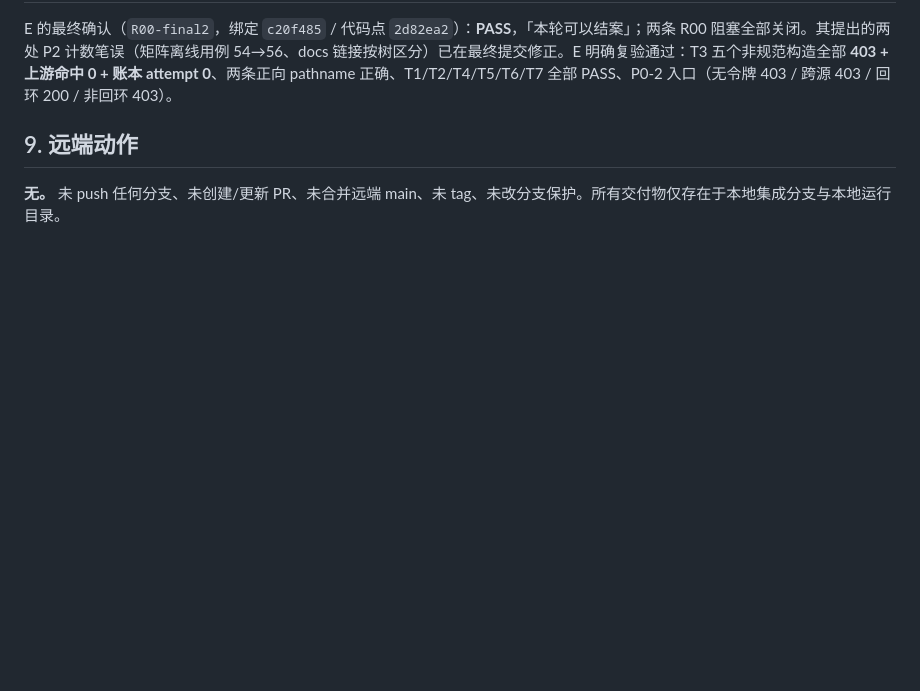
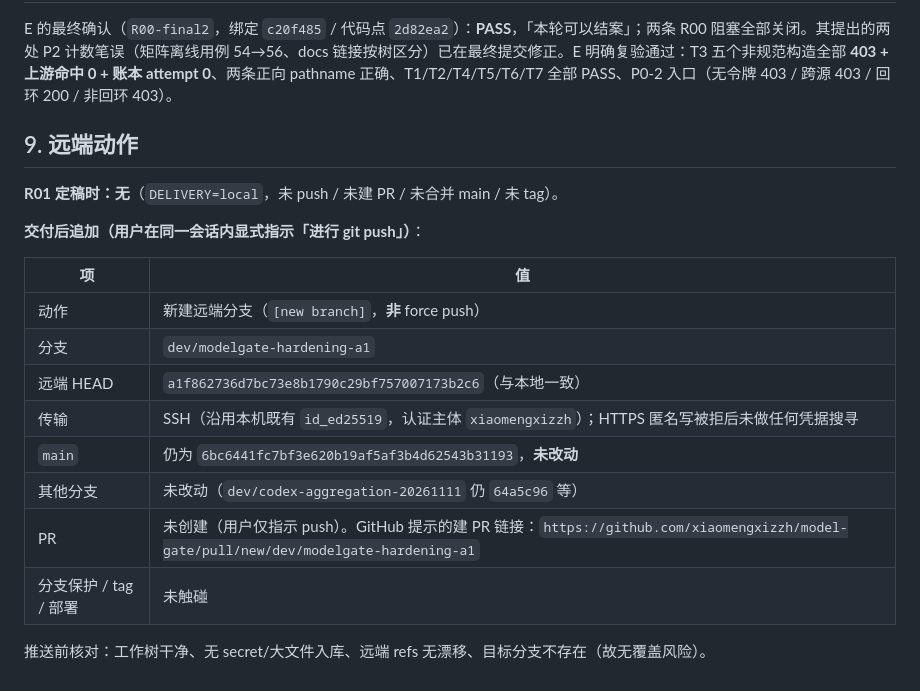
Before and after one commit to xiaomengxizzh/model-gate, a Markdown page: docs/roadmap/2026-11-11-hardening-delivery.md, the part around the change. Rendered like a GitHub page; blank space fills up the shorter version.

Commit message:
docs(r01): 记录用户授权的远端 push（新建分支，非 force；main 未改动）

```diff
--- a/docs/roadmap/2026-11-11-hardening-delivery.md
+++ b/docs/roadmap/2026-11-11-hardening-delivery.md
@@ -128,4 +128,19 @@ E 的最终确认（`R00-final2`，绑定 `c20f485` / 代码点 `2d82ea2`）：*
 
 ## 9. 远端动作
 
-**无。** 未 push 任何分支、未创建/更新 PR、未合并远端 main、未 tag、未改分支保护。所有交付物仅存在于本地集成分支与本地运行目录。
+**R01 定稿时：无**（`DELIVERY=local`，未 push / 未建 PR / 未合并 main / 未 tag）。
+
+**交付后追加（用户在同一会话内显式指示「进行 git push」）**：
+
+| 项 | 值 |
+| --- | --- |
+| 动作 | 新建远端分支（`[new branch]`，**非** force push） |
+| 分支 | `dev/modelgate-hardening-a1` |
+| 远端 HEAD | `a1f862736d7bc73e8b1790c29bf757007173b2c6`（与本地一致） |
+| 传输 | SSH（沿用本机既有 `id_ed25519`，认证主体 `xiaomengxizzh`）；HTTPS 匿名写被拒后未做任何凭据搜寻 |
+| `main` | 仍为 `6bc6441fc7bf3e620b19af5af3b4d62543b31193`，**未改动** |
+| 其他分支 | 未改动（`dev/codex-aggregation-20261111` 仍 `64a5c96` 等） |
+| PR | 未创建（用户仅指示 push）。GitHub 提示的建 PR 链接：`https://github.com/xiaomengxizzh/model-gate/pull/new/dev/modelgate-hardening-a1` |
+| 分支保护 / tag / 部署 | 未触碰 |
+
+推送前核对：工作树干净、无 secret/大文件入库、远端 refs 无漂移、目标分支不存在（故无覆盖风险）。
```
